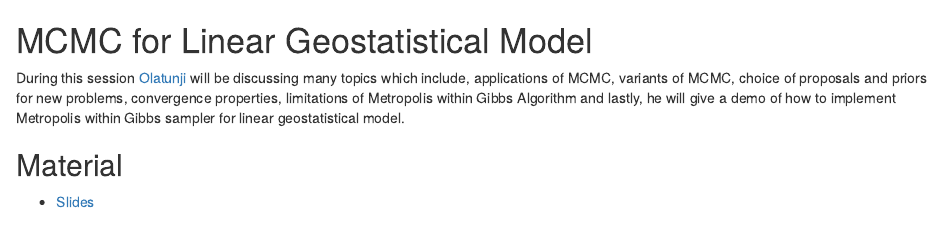
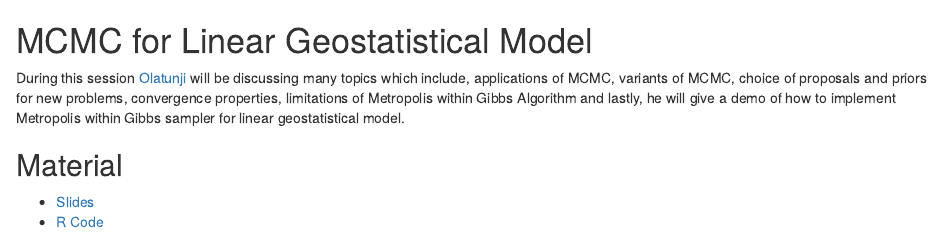
Before and after one commit to chicas-spatstat-reading-group/events, an R Markdown document (04-MCMC-Linear-Geostatistics/README.Rmd): the page in a window 1100 px wide, from its top. Rendered offline with R 4.5, knitr and Pandoc, with nearby package versions.

Commit message:
Update README.Rmd

```diff
--- a/04-MCMC-Linear-Geostatistics/README.Rmd
+++ b/04-MCMC-Linear-Geostatistics/README.Rmd
@@ -4,3 +4,4 @@ During this session [Olatunji](http://chicas.lancaster-university.uk/people/john
 
 ## Material
 * [Slides](https://github.com/chicas-spatstat-reading-group/events/blob/master/04-MCMC-Linear-Geostatistics/Material/Olatunji_MCMC_Reading_Group.pdf)
+* [R Code](https://github.com/chicas-spatstat-reading-group/events/blob/master/04-MCMC-Linear-Geostatistics/Material/SpatSTATReadingGroup.R)
```
